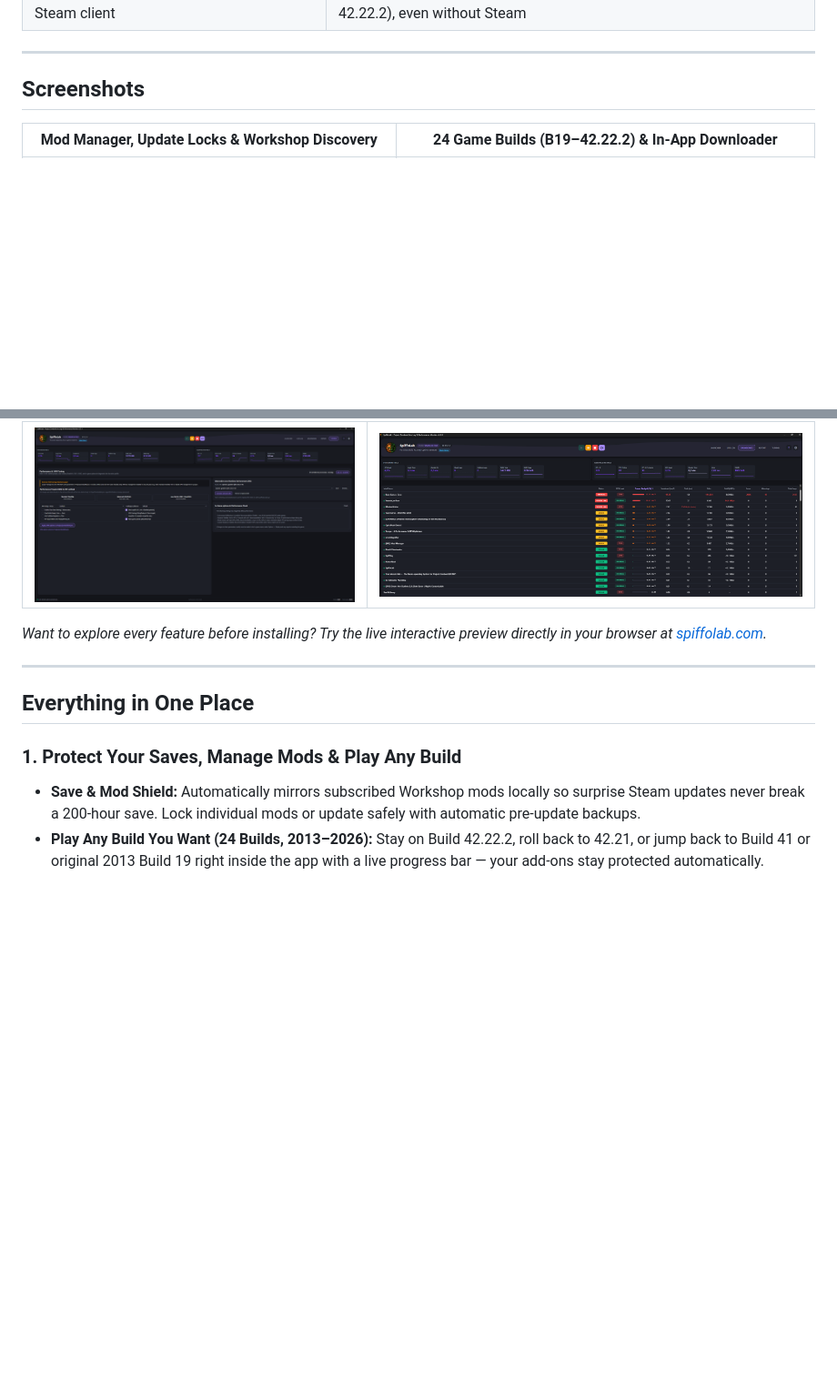
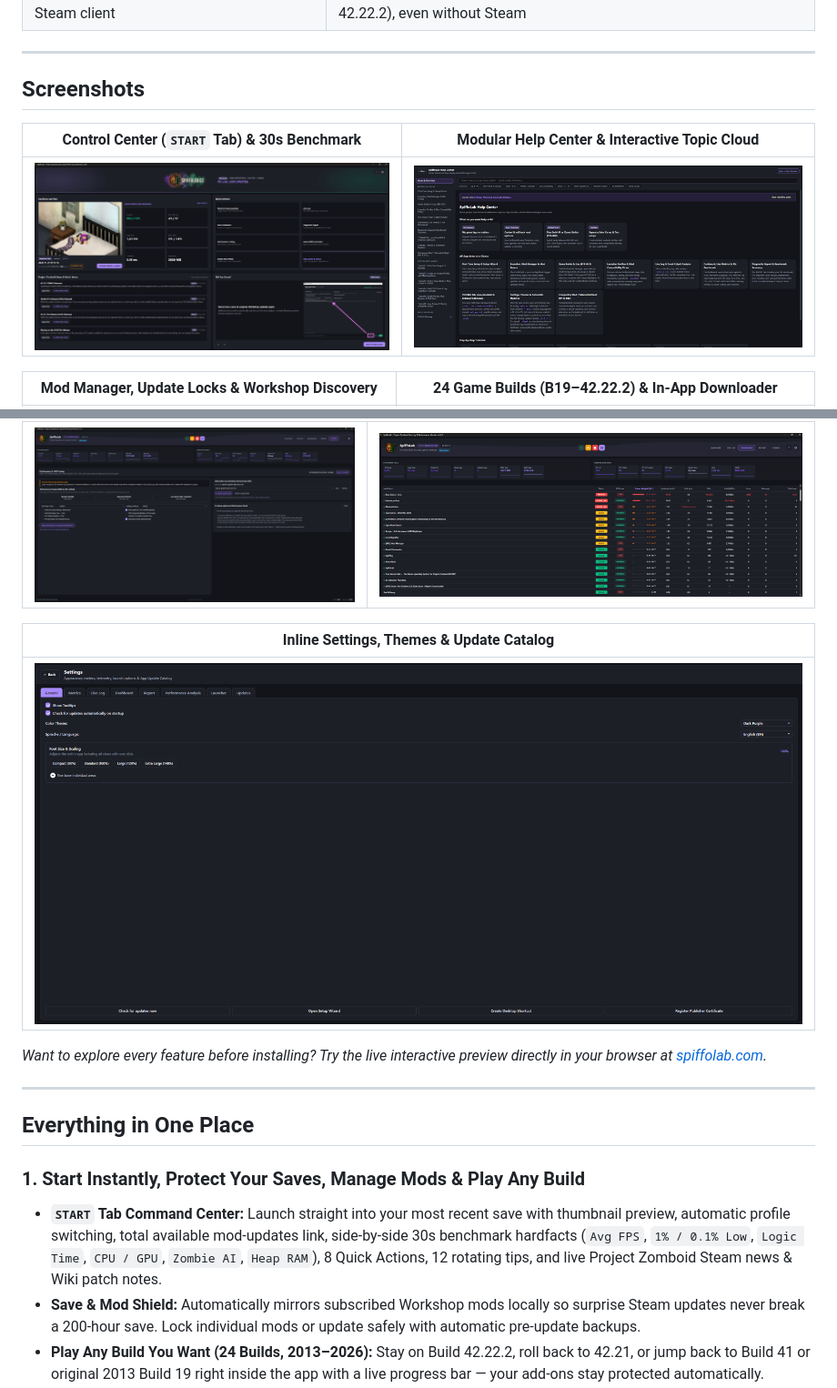
Before and after one commit to haf-hunter/SpiffoLab, a Markdown page: README.md, 2 parts joined by grey strips. Shown at 91% size. GitHub-like rendering; pictures changed too: media/help_center.png (added), media/settings_new.png (added), media/start_center.png (added); blank space fills up the shorter version.

Commit message:
docs(release): v2.9.0 changelog, roadmap, readme, and new screenshots

```diff
--- a/README.md
+++ b/README.md
@@ -26,6 +26,10 @@ SpiffoLab CC puts your entire Project Zomboid setup under one roof: protect long
 
 ## Screenshots
 
+| Control Center (`START` Tab) & 30s Benchmark | Modular Help Center & Interactive Topic Cloud |
+| :---: | :---: |
+| ![Control Center START Tab](media/start_center.png) | ![Help Center & Topic Cloud](media/help_center.png) |
+
 | Mod Manager, Update Locks & Workshop Discovery | 24 Game Builds (B19–42.22.2) & In-App Downloader |
 | :---: | :---: |
 | ![Mod Manager & Update Locks](media/mod_manager_overview.png) | ![24 Game Builds & Downloader](media/builds_download.png) |
@@ -34,13 +38,18 @@ SpiffoLab CC puts your entire Project Zomboid setup under one roof: protect long
 | :---: | :---: |
 | ![1-Click Tuning & Live Metrics](media/tuning_complete.png) | ![Mod Performance Dashboard](media/dashboard.png) |
 
+| Inline Settings, Themes & Update Catalog |
+| :---: |
+| ![Inline Settings & App Updates](media/settings_new.png) |
+
 *Want to explore every feature before installing? Try the live interactive preview directly in your browser at [spiffolab.com](https://spiffolab.com).*
 
 ---
 
 ## Everything in One Place
 
-### 1. Protect Your Saves, Manage Mods & Play Any Build
+### 1. Start Instantly, Protect Your Saves, Manage Mods & Play Any Build
+- **`START` Tab Command Center:** Launch straight into your most recent save with thumbnail preview, automatic profile switching, total available mod-updates link, side-by-side 30s benchmark hardfacts (`Avg FPS`, `1% / 0.1% Low`, `Logic Time`, `CPU / GPU`, `Zombie AI`, `Heap RAM`), 8 Quick Actions, 12 rotating tips, and live Project Zomboid Steam news & Wiki patch notes.
 - **Save & Mod Shield:** Automatically mirrors subscribed Workshop mods locally so surprise Steam updates never break a 200-hour save. Lock individual mods or update safely with automatic pre-update backups.
 - **Play Any Build You Want (24 Builds, 2013–2026):** Stay on Build 42.22.2, roll back to 42.21, or jump back to Build 41 or original 2013 Build 19 right inside the app with a live progress bar — your add-ons stay protected automatically.
 - **1-Click Profile Manager (Solo, Testing & Multiplayer):** Switch between completely isolated modpacks, saves, sandbox presets, and game builds in one click without manual folder copying.
```
Also changed, not shown: CHANGELOG.md (+6 -0 lines), ROADMAP.md (+2 -5 lines).
